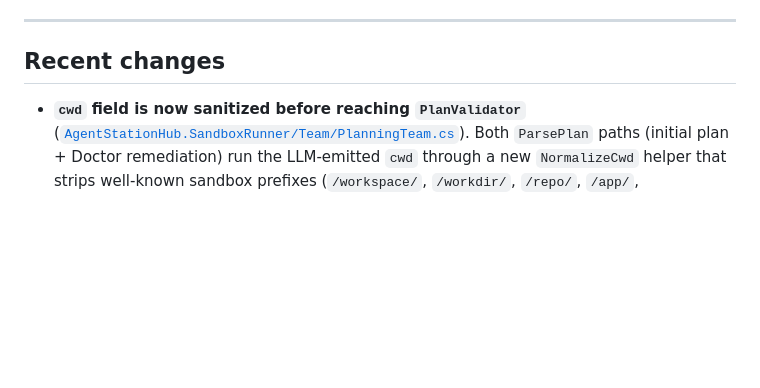
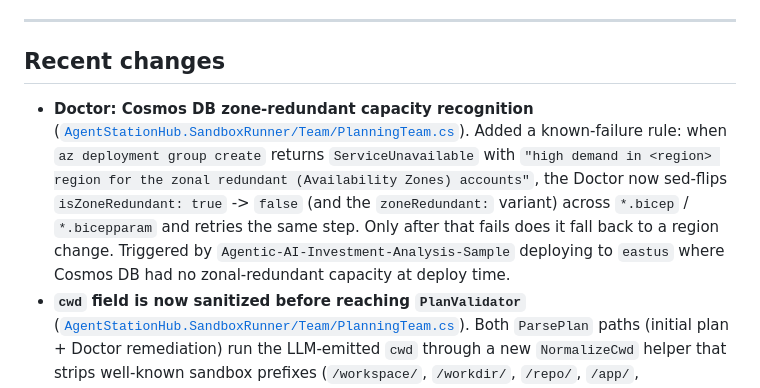
Before and after one commit to pta19059/AgentStationHub, a Markdown page: README.md, the part around the change. Drawn GitHub-style; blank space fills up the shorter version.

Commit message:
README: document Cosmos DB zone-redundant recognition rule

```diff
--- a/README.md
+++ b/README.md
@@ -368,6 +368,7 @@ The Hub's port 8080 is bound only to the internal docker network (no host publis
 
 ## Recent changes
 
+- **Doctor: Cosmos DB zone-redundant capacity recognition** ([`AgentStationHub.SandboxRunner/Team/PlanningTeam.cs`](AgentStationHub.SandboxRunner/Team/PlanningTeam.cs)). Added a known-failure rule: when `az deployment group create` returns `ServiceUnavailable` with `"high demand in <region> region for the zonal redundant (Availability Zones) accounts"`, the Doctor now sed-flips `isZoneRedundant: true` -> `false` (and the `zoneRedundant:` variant) across `*.bicep` / `*.bicepparam` and retries the same step. Only after that fails does it fall back to a region change. Triggered by `Agentic-AI-Investment-Analysis-Sample` deploying to `eastus` where Cosmos DB had no zonal-redundant capacity at deploy time.
 - **`cwd` field is now sanitized before reaching `PlanValidator`** ([`AgentStationHub.SandboxRunner/Team/PlanningTeam.cs`](AgentStationHub.SandboxRunner/Team/PlanningTeam.cs)). Both `ParsePlan` paths (initial plan + Doctor remediation) run the LLM-emitted `cwd` through a new `NormalizeCwd` helper that strips well-known sandbox prefixes (`/workspace/`, `/workdir/`, `/repo/`, `/app/`, `/home/agent/workspace/`), collapses bare aliases (`/workspace`, `~`, `/`) to `.`, and replaces anything still rooted, starting with `~`, or containing `..` with `.`. The Strategist prompt also gained an explicit **CWD FORMAT (HARD RULE)** block listing allowed (`.`, `api-app`, `app/frontend`) and forbidden (`/workspace`, `/repo`, `~`, `..`) values. Without this, an absolute `cwd` on Step 1 caused the host to fail-fast with `Working directory must be relative and inside workdir.` and discard the entire plan — wasting the whole Strategist + Reviewer round-trip on a single bad string. Triggered on the second Strategy 1b run of `Agentic-AI-Investment-Analysis-Sample`.
 - **Strategist sees the infra tree; forbidden hallucinated parameter files; Foundry Doctor URL guard for bare `/endpoint`** ([`AgentStationHub.SandboxRunner/Team/PlanningTeam.cs`](AgentStationHub.SandboxRunner/Team/PlanningTeam.cs), [`AgentStationHub/Services/Tools/FoundryDoctorClient.cs`](AgentStationHub/Services/Tools/FoundryDoctorClient.cs)). Two follow-up fixes after the first Strategy 1b run on `Azure-Samples/Agentic-AI-Investment-Analysis-Sample`:
   1. The Strategist correctly emitted Bicep-direct, but hallucinated `--parameters @infra/bicep/main.parameters.json` even though that file does not exist (the repo ships only `infra/bicep/main.bicep` + `modules/`). `az deployment group create` rejected the call with `Unable to parse parameter: @infra/bicep/main.parameters.json`. The Strategist input now surfaces the **verbatim infra/ tree** in a dedicated `INFRA TREE` block so the LLM can see what files actually exist; the Strategy 1b prose explicitly forbids `--parameters @<file>` unless that file is in the listed tree, and tells the Strategist to PREFER reproducing shipped deploy scripts (`infra/*.sh`, `deploy.sh`, Makefile target) over hand-rolling `az` commands.
```
